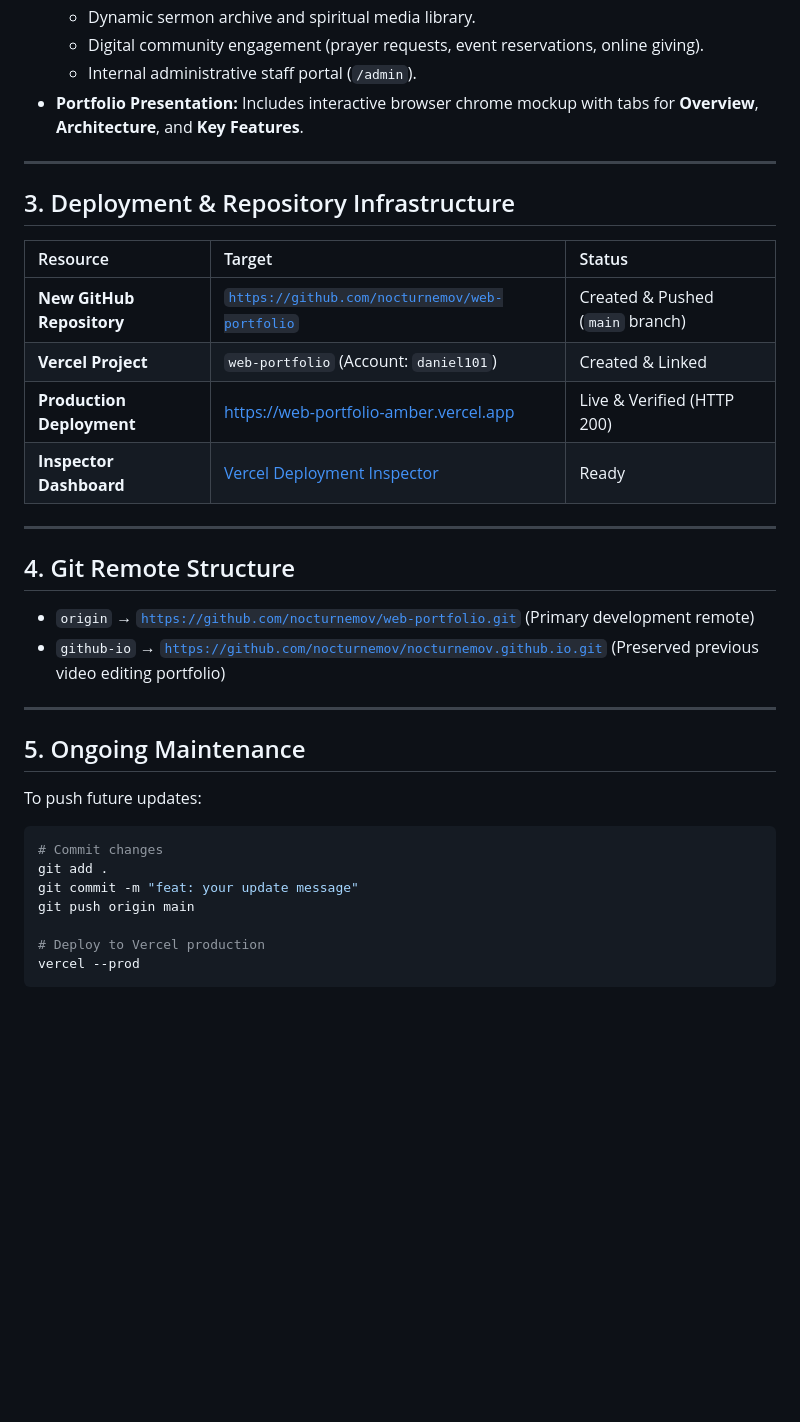
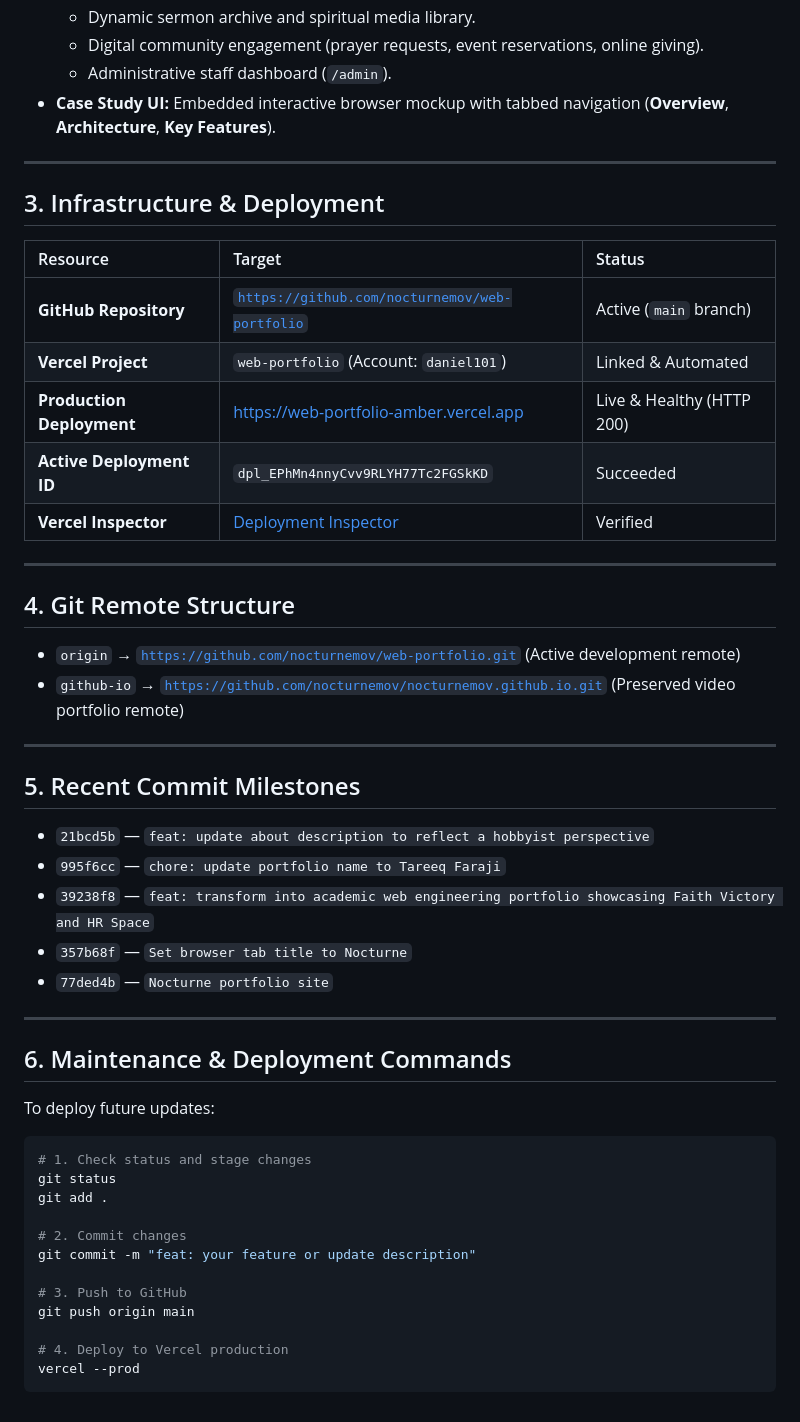
Before and after one commit to nocturnemov/web-portfolio, a Markdown page: handoff.md, the part around one of its changes. Drawn GitHub-style; blank space fills up the shorter version.

````diff
--- a/handoff.md
+++ b/handoff.md
@@ -43,37 +54,54 @@ The portfolio features two real-world full-stack web platforms built with Next.j
   - Dynamic sermon archive and spiritual media library.
   - Digital community engagement (prayer requests, event reservations, online giving).
-  - Internal administrative staff portal (`/admin`).
-* **Portfolio Presentation:** Includes interactive browser chrome mockup with tabs for **Overview**, **Architecture**, and **Key Features**.
+  - Administrative staff dashboard (`/admin`).
+* **Case Study UI:** Embedded interactive browser mockup with tabbed navigation (**Overview**, **Architecture**, **Key Features**).
 
 ---
 
-## 3. Deployment & Repository Infrastructure
+## 3. Infrastructure & Deployment
 
 | Resource | Target | Status |
 | :--- | :--- | :--- |
-| **New GitHub Repository** | [`https://github.com/nocturnemov/web-portfolio`](https://github.com/nocturnemov/web-portfolio) | Created & Pushed (`main` branch) |
-| **Vercel Project** | `web-portfolio` (Account: `daniel101`) | Created & Linked |
-| **Production Deployment** | [https://web-portfolio-amber.vercel.app](https://web-portfolio-amber.vercel.app) | Live & Verified (HTTP 200) |
-| **Inspector Dashboard** | [Vercel Deployment Inspector](https://vercel.com/daniel101/web-portfolio) | Ready |
+| **GitHub Repository** | [`https://github.com/nocturnemov/web-portfolio`](https://github.com/nocturnemov/web-portfolio) | Active (`main` branch) |
+| **Vercel Project** | `web-portfolio` (Account: `daniel101`) | Linked & Automated |
+| **Production Deployment** | [https://web-portfolio-amber.vercel.app](https://web-portfolio-amber.vercel.app) | Live & Healthy (HTTP 200) |
+| **Active Deployment ID** | `dpl_EPhMn4nnyCvv9RLYH77Tc2FGSkKD` | Succeeded |
+| **Vercel Inspector** | [Deployment Inspector](https://vercel.com/daniel101/web-portfolio) | Verified |
 
 ---
 
 ## 4. Git Remote Structure
 
-* `origin` → [`https://github.com/nocturnemov/web-portfolio.git`](https://github.com/nocturnemov/web-portfolio.git) (Primary development remote)
-* `github-io` → [`https://github.com/nocturnemov/nocturnemov.github.io.git`](https://github.com/nocturnemov/nocturnemov.github.io.git) (Preserved previous video editing portfolio)
+* `origin` → [`https://github.com/nocturnemov/web-portfolio.git`](https://github.com/nocturnemov/web-portfolio.git) (Active development remote)
+* `github-io` → [`https://github.com/nocturnemov/nocturnemov.github.io.git`](https://github.com/nocturnemov/nocturnemov.github.io.git) (Preserved video portfolio remote)
 
 ---
 
-## 5. Ongoing Maintenance
+## 5. Recent Commit Milestones
 
-To push future updates:
+* `21bcd5b` — `feat: update about description to reflect a hobbyist perspective`
+* `995f6cc` — `chore: update portfolio name to Tareeq Faraji`
+* `39238f8` — `feat: transform into academic web engineering portfolio showcasing Faith Victory and HR Space`
+* `357b68f` — `Set browser tab title to Nocturne`
+* `77ded4b` — `Nocturne portfolio site`
+
+---
+
+## 6. Maintenance & Deployment Commands
+
+To deploy future updates:
+
 ```powershell
-# Commit changes
+# 1. Check status and stage changes
+git status
 git add .
-git commit -m "feat: your update message"
+
+# 2. Commit changes
+git commit -m "feat: your feature or update description"
+
+# 3. Push to GitHub
 git push origin main
 
-# Deploy to Vercel production
+# 4. Deploy to Vercel production
 vercel --prod
 ```
````
Also changed, not shown: other parts of handoff.md (+28 -17 lines).
